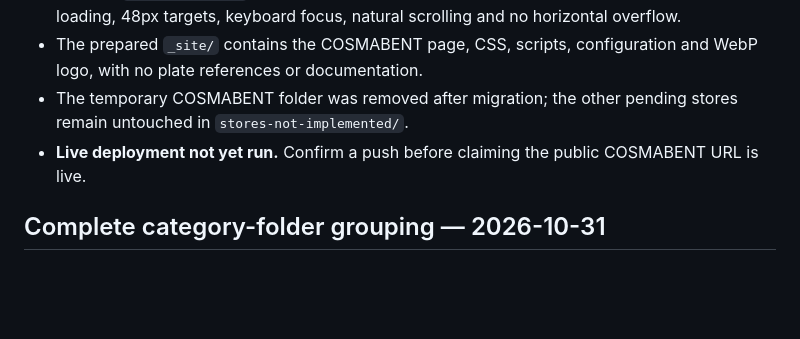
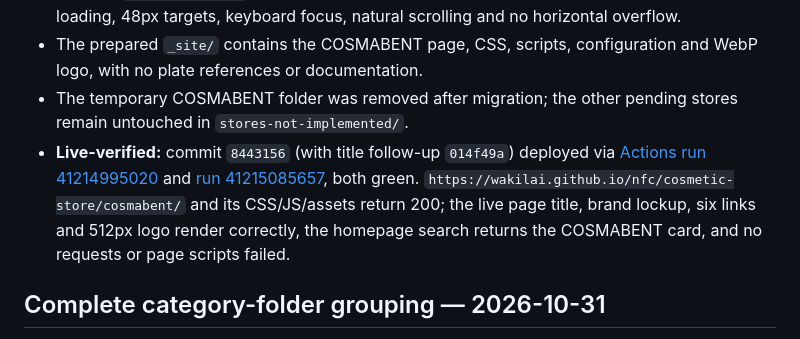
Before and after one commit to WakilAI/nfc, a Markdown page: VERIFICATION.md, the part around the change. GitHub-like rendering; blank space fills up the shorter version.

Commit message:
docs: record COSMABENT live verification

```diff
--- a/VERIFICATION.md
+++ b/VERIFICATION.md
@@ -9,7 +9,7 @@
 - Chromium passed **114 viewport/route views** and 38 generated screenshots with the existing external `playwright-core`/Chromium installation, covering the new page's link order, image loading, 48px targets, keyboard focus, natural scrolling and no horizontal overflow.
 - The prepared `_site/` contains the COSMABENT page, CSS, scripts, configuration and WebP logo, with no plate references or documentation.
 - The temporary COSMABENT folder was removed after migration; the other pending stores remain untouched in `stores-not-implemented/`.
-- **Live deployment not yet run.** Confirm a push before claiming the public COSMABENT URL is live.
+- **Live-verified:** commit `8443156` (with title follow-up `014f49a`) deployed via [Actions run 41214995020](https://github.com/WakilAI/nfc/actions/runs/41214995020) and [run 41215085657](https://github.com/WakilAI/nfc/actions/runs/41215085657), both green. `https://wakilai.github.io/nfc/cosmetic-store/cosmabent/` and its CSS/JS/assets return 200; the live page title, brand lockup, six links and 512px logo render correctly, the homepage search returns the COSMABENT card, and no requests or page scripts failed.
 
 ## Complete category-folder grouping — 2026-10-31
 
```
